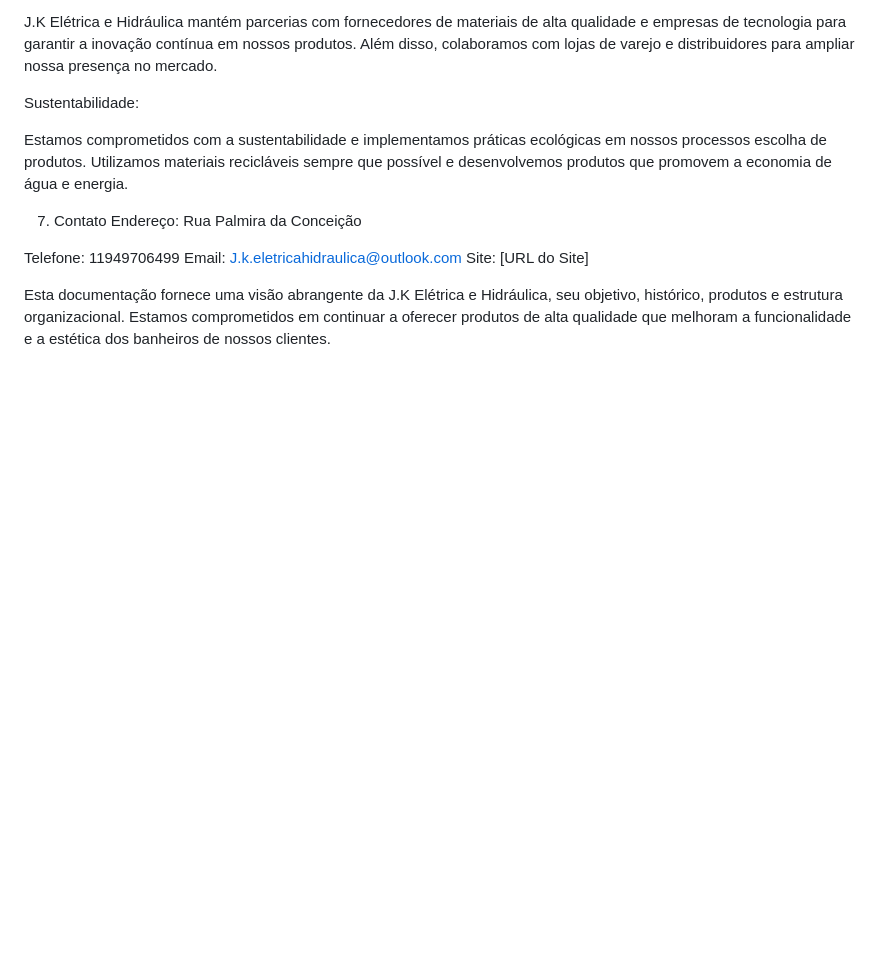
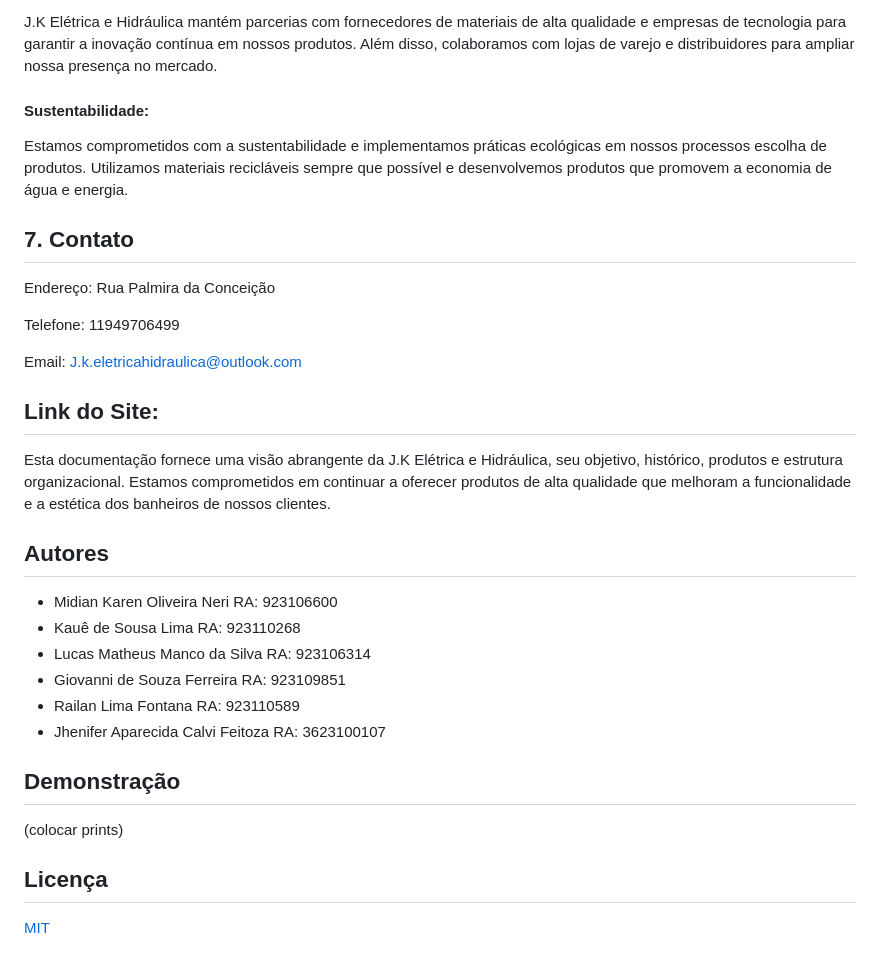
Before and after one commit to LMaverick/Delivery-Tools, a Markdown page: README.md, the part around the change printed below. Rendered like a GitHub page; blank space fills up the shorter version.

Commit message:
up readme

```diff
--- a/README.md
+++ b/README.md
@@ -67,15 +82,40 @@ Parcerias Estratégicas:
 
 J.K Elétrica e Hidráulica mantém parcerias com fornecedores de materiais de alta qualidade e empresas de tecnologia para garantir a inovação contínua em nossos produtos. Além disso, colaboramos com lojas de varejo e distribuidores para ampliar nossa presença no mercado.
 
-Sustentabilidade:
+#### Sustentabilidade:
 
 Estamos comprometidos com a sustentabilidade e implementamos práticas ecológicas em nossos processos escolha de produtos. Utilizamos materiais recicláveis sempre que possível e desenvolvemos produtos que promovem a economia de água e energia.
 
-7. Contato
+## 7. Contato
 Endereço: Rua Palmira da Conceição
 
 Telefone: 11949706499
+
 Email: J.k.eletricahidraulica@outlook.com
-Site: [URL do Site]
+
+## Link do Site:
 
 Esta documentação fornece uma visão abrangente da J.K Elétrica e Hidráulica, seu objetivo, histórico, produtos e estrutura organizacional. Estamos comprometidos em continuar a oferecer produtos de alta qualidade que melhoram a funcionalidade e a estética dos banheiros de nossos clientes.
+
+
+## Autores
+
+- Midian Karen Oliveira Neri RA: 923106600
+- Kauê de Sousa Lima RA: 923110268
+- Lucas Matheus Manco da Silva RA: 923106314
+- Giovanni de Souza Ferreira RA: 923109851
+- Railan Lima Fontana RA: 923110589
+- Jhenifer Aparecida Calvi Feitoza RA: 3623100107
+
+
+
+
+## Demonstração
+
+(colocar prints)
+
+
+
+## Licença
+
+[MIT](https://choosealicense.com/licenses/mit/)
```
Also changed, not shown: other parts of README.md (+34 -19 lines).
